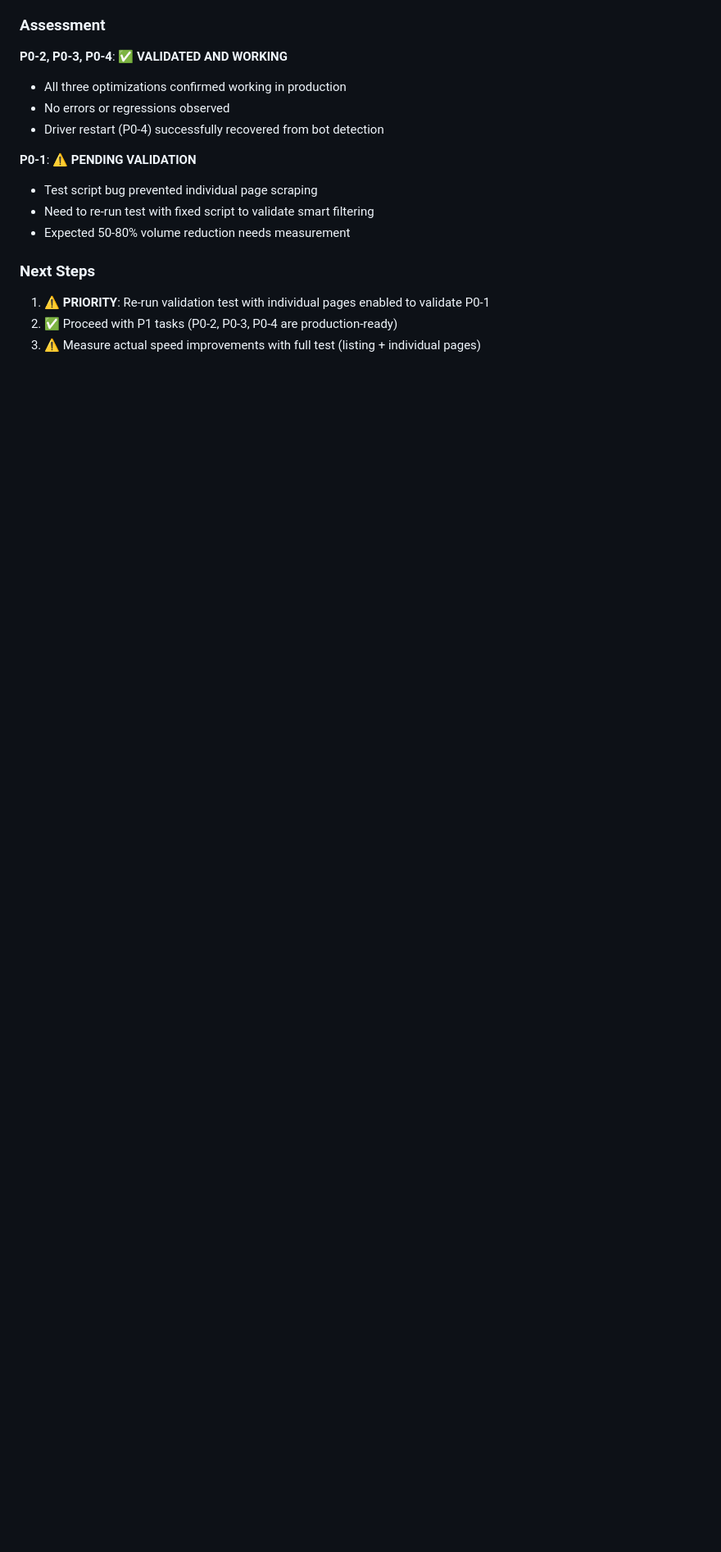
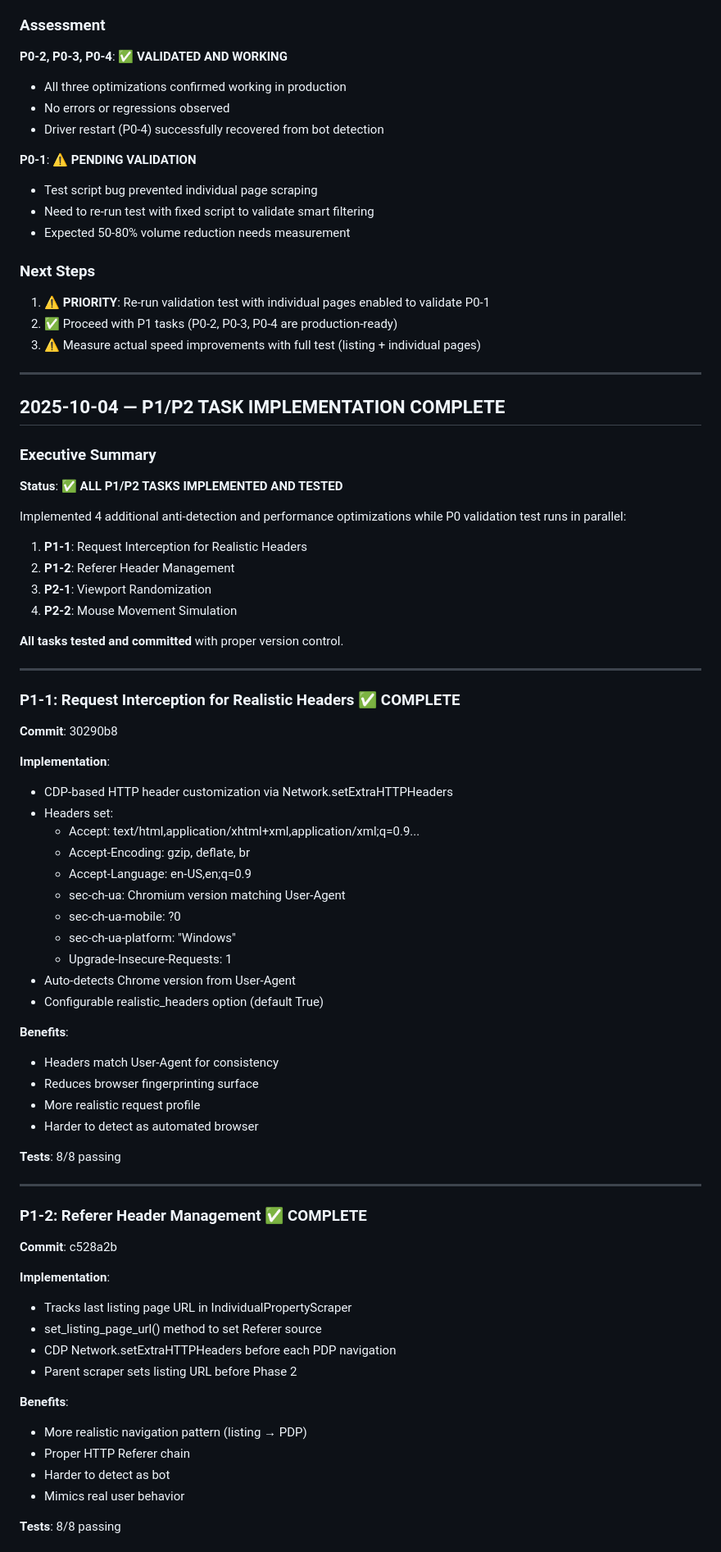
Before and after one commit to jayantsingla2005/Magicbricks-Scraper-GUI, a Markdown page: @status.md, the part around one of its changes. Shown at 82% size. Drawn GitHub-style; blank space fills up the shorter version.

```diff
--- a/@status.md
+++ b/@status.md
@@ -1123,3 +1123,67 @@ Implemented 4 high-impact, low-risk optimizations based on expert web scraping a
 1. ⚠️ **PRIORITY**: Re-run validation test with individual pages enabled to validate P0-1
 2. ✅ Proceed with P1 tasks (P0-2, P0-3, P0-4 are production-ready)
 3. ⚠️ Measure actual speed improvements with full test (listing + individual pages)
+
+---
+
+## 2025-10-04 — P1/P2 TASK IMPLEMENTATION COMPLETE
+
+### Executive Summary
+
+**Status**: ✅ **ALL P1/P2 TASKS IMPLEMENTED AND TESTED**
+
+Implemented 4 additional anti-detection and performance optimizations while P0 validation test runs in parallel:
+1. **P1-1**: Request Interception for Realistic Headers
+2. **P1-2**: Referer Header Management
+3. **P2-1**: Viewport Randomization
+4. **P2-2**: Mouse Movement Simulation
+
+**All tasks tested and committed** with proper version control.
+
+---
+
+### P1-1: Request Interception for Realistic Headers ✅ COMPLETE
+
+**Commit**: 30290b8
+
+**Implementation**:
+- CDP-based HTTP header customization via Network.setExtraHTTPHeaders
+- Headers set:
+  - Accept: text/html,application/xhtml+xml,application/xml;q=0.9...
+  - Accept-Encoding: gzip, deflate, br
+  - Accept-Language: en-US,en;q=0.9
+  - sec-ch-ua: Chromium version matching User-Agent
+  - sec-ch-ua-mobile: ?0
+  - sec-ch-ua-platform: "Windows"
+  - Upgrade-Insecure-Requests: 1
+- Auto-detects Chrome version from User-Agent
+- Configurable realistic_headers option (default True)
+
+**Benefits**:
+- Headers match User-Agent for consistency
+- Reduces browser fingerprinting surface
+- More realistic request profile
+- Harder to detect as automated browser
+
+**Tests**: 8/8 passing
+
+---
+
+### P1-2: Referer Header Management ✅ COMPLETE
+
+**Commit**: c528a2b
+
+**Implementation**:
+- Tracks last listing page URL in IndividualPropertyScraper
+- set_listing_page_url() method to set Referer source
+- CDP Network.setExtraHTTPHeaders before each PDP navigation
+- Parent scraper sets listing URL before Phase 2
+
+**Benefits**:
+- More realistic navigation pattern (listing → PDP)
+- Proper HTTP Referer chain
+- Harder to detect as bot
+- Mimics real user behavior
+
+**Tests**: 8/8 passing
+
```
Also changed, not shown: other parts of @status.md (+101 -0 lines).
